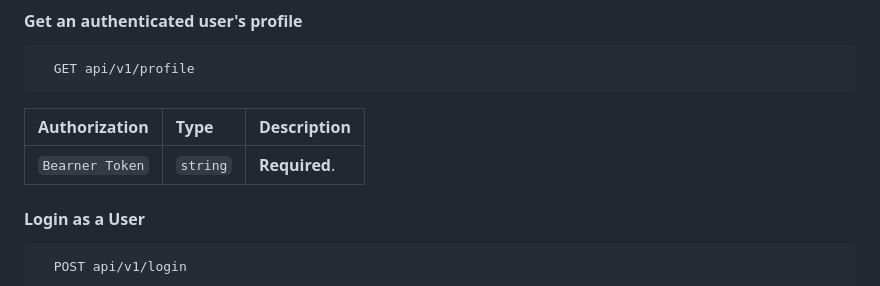
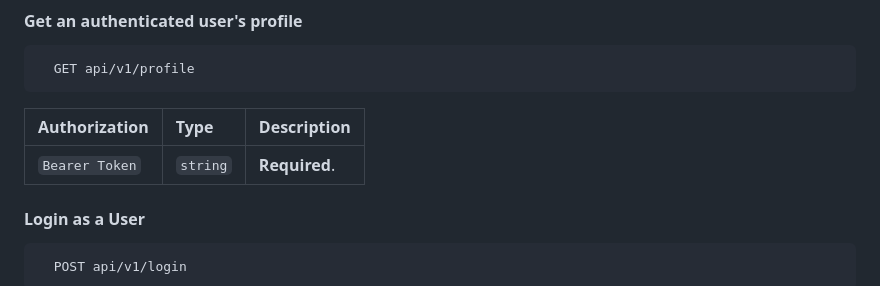
Before and after one commit to vamuigua/car_parking_app, a Markdown page: README.md, the part around the change. Rendered like a GitHub page.

Commit message:
chore: fixed typo in README

```diff
--- a/README.md
+++ b/README.md
@@ -158,7 +158,7 @@ Some of the APIs you can find include:
 
 | Authorization | Type     | Description                       |
 | :-------- | :------- | :-------------------------------- |
-| `Bearner Token`      | `string` | **Required**. |
+| `Bearer Token`      | `string` | **Required**. |
 
 #### Login as a User
 
```
